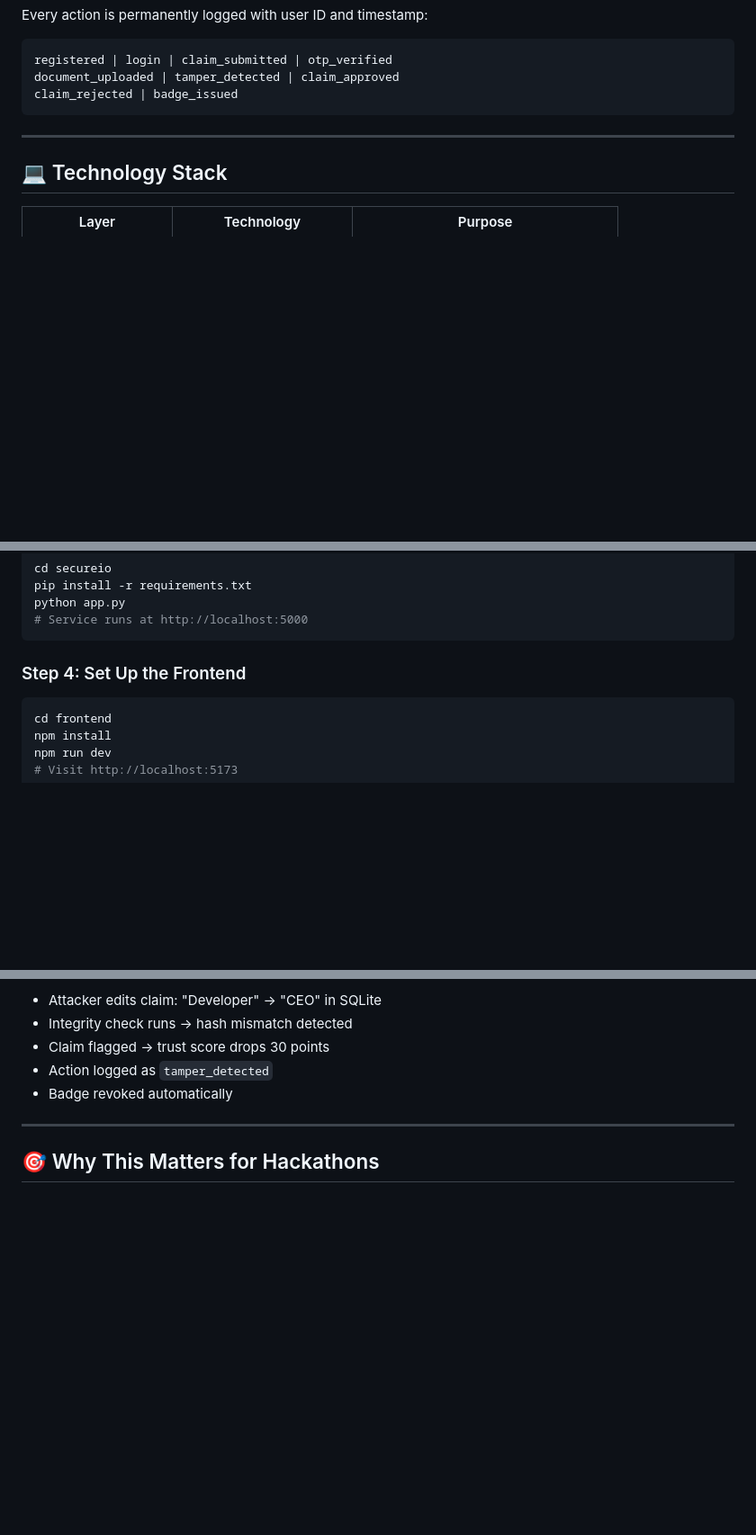
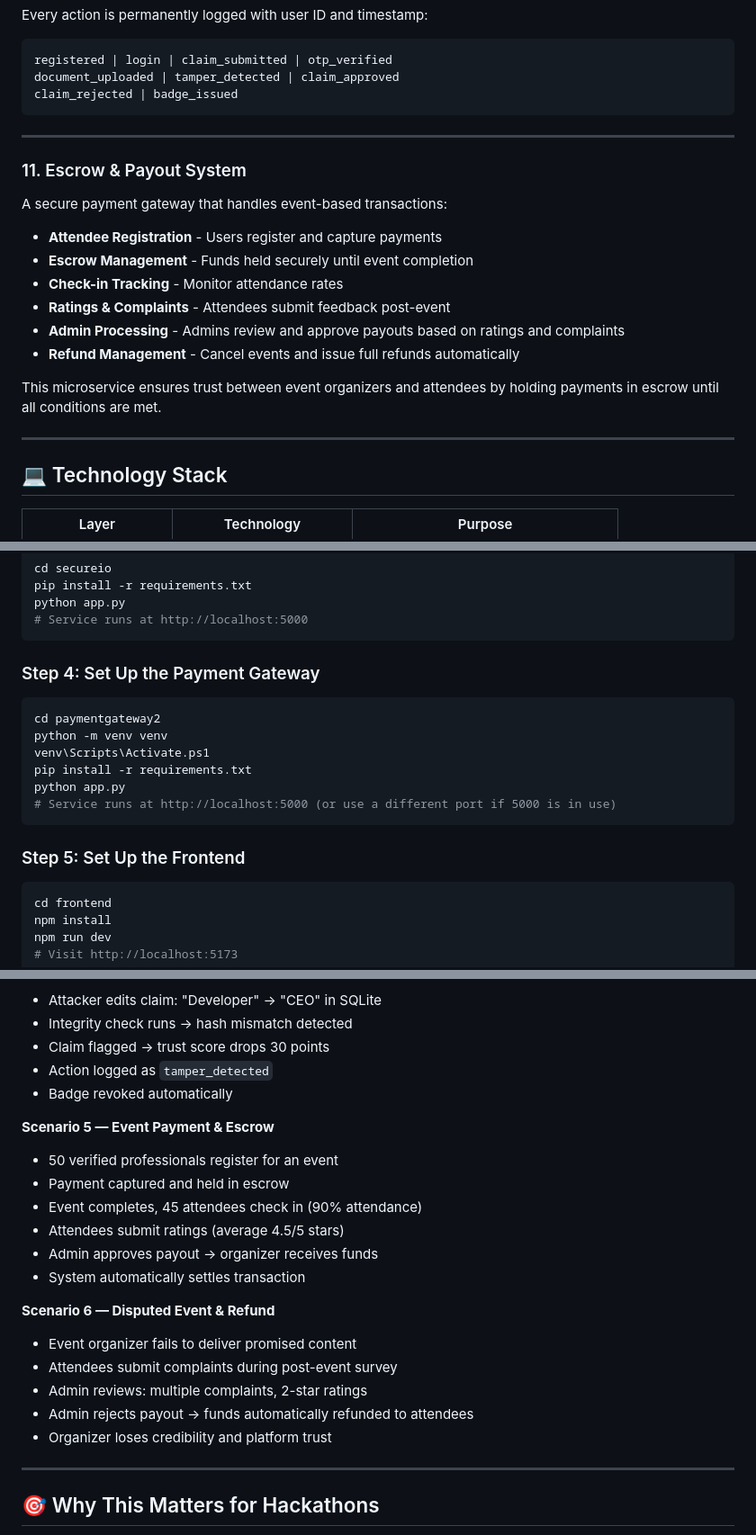
Before and after one commit to yojitg19/DYP-Hirex-26-Web_verifiy, a Markdown page: README.md, 3 parts joined by grey strips. Shown at 90% size. Drawn GitHub-style; blank space fills up the shorter version.

Commit message:
Add paymentgateway2 escrow and payout system to README - includes project structure, API endpoints, and demo scenarios

````diff
--- a/README.md
+++ b/README.md
@@ -149,6 +149,19 @@ claim_rejected | badge_issued
 
 ---
 
+### 11. Escrow & Payout System
+A secure payment gateway that handles event-based transactions:
+- **Attendee Registration** - Users register and capture payments
+- **Escrow Management** - Funds held securely until event completion
+- **Check-in Tracking** - Monitor attendance rates
+- **Ratings & Complaints** - Attendees submit feedback post-event
+- **Admin Processing** - Admins review and approve payouts based on ratings and complaints
+- **Refund Management** - Cancel events and issue full refunds automatically
+
+This microservice ensures trust between event organizers and attendees by holding payments in escrow until all conditions are met.
+
+---
+
 ## 💻 Technology Stack
 
 | Layer | Technology | Purpose |
@@ -278,7 +298,17 @@ python app.py
 # Service runs at http://localhost:5000
 ```
 
-### Step 4: Set Up the Frontend
+### Step 4: Set Up the Payment Gateway
+```bash
+cd paymentgateway2
+python -m venv venv
+venv\Scripts\Activate.ps1
+pip install -r requirements.txt
+python app.py
+# Service runs at http://localhost:5000 (or use a different port if 5000 is in use)
+```
+
+### Step 5: Set Up the Frontend
 ```bash
 cd frontend
 npm install
@@ -335,6 +376,21 @@ All responses follow a consistent shape:
 - Claim flagged → trust score drops 30 points
 - Action logged as `tamper_detected`
 - Badge revoked automatically
+
+**Scenario 5 — Event Payment & Escrow**
+- 50 verified professionals register for an event
+- Payment captured and held in escrow
+- Event completes, 45 attendees check in (90% attendance)
+- Attendees submit ratings (average 4.5/5 stars)
+- Admin approves payout → organizer receives funds
+- System automatically settles transaction
+
+**Scenario 6 — Disputed Event & Refund**
+- Event organizer fails to deliver promised content
+- Attendees submit complaints during post-event survey
+- Admin reviews: multiple complaints, 2-star ratings
+- Admin rejects payout → funds automatically refunded to attendees
+- Organizer loses credibility and platform trust
 
 ---
 
````
Also changed, not shown: other parts of README.md (+19 -1 lines).
